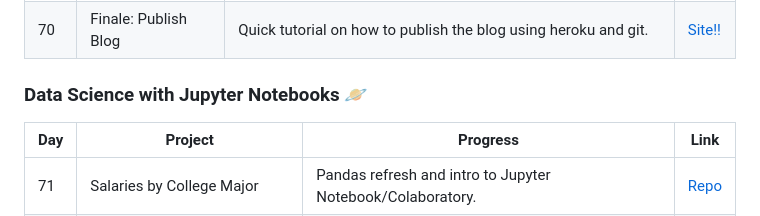
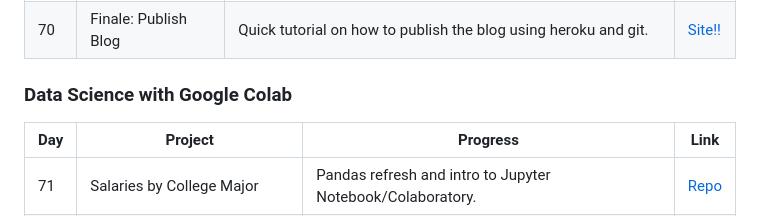
Before and after one commit to Adrian-Kohan/Python-100-Days-of-Code, a Markdown page: README.md, the part around the change. GitHub-like rendering.

```diff
--- a/README.md
+++ b/README.md
@@ -124,7 +124,7 @@ The course link: [100 Days of Code: The Complete Python Pro Bootcamp](https://ww
 | 69  | Blog IV                  | Build up on the Flask Blog project. Add user authentication, protect paths.                                                                                 | [Repo]() |
 | 70  | Finale: Publish Blog     | Quick tutorial on how to publish the blog using heroku and git.                                                                                             | [Site!!]() |
 
-### Data Science with Jupyter Notebooks 🪐
+### Data Science with Google Colab
 | Day | Project                         | Progress                                                    | Link                                                                                                      |
 |-----|---------------------------------|-------------------------------------------------------------|-----------------------------------------------------------------------------------------------------------|
 | 71  | Salaries by College Major       | Pandas refresh and intro to Jupyter Notebook/Colaboratory.  | [Repo]() |
```
